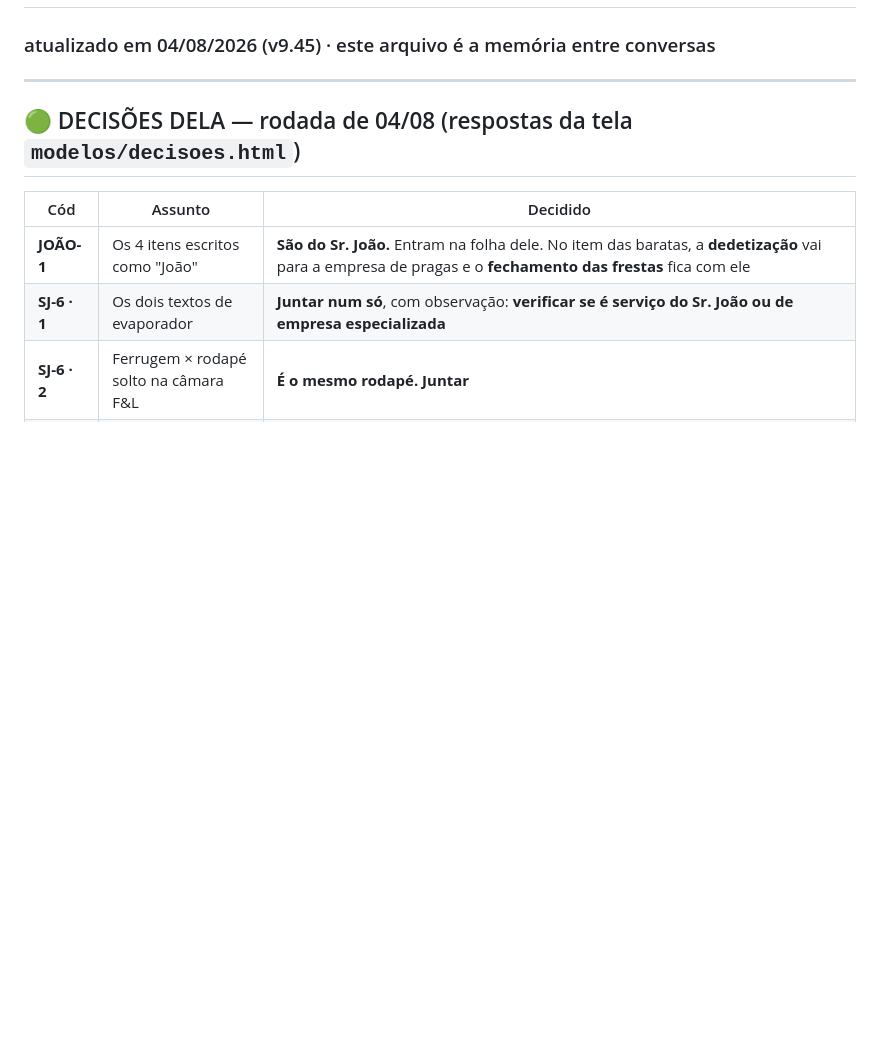
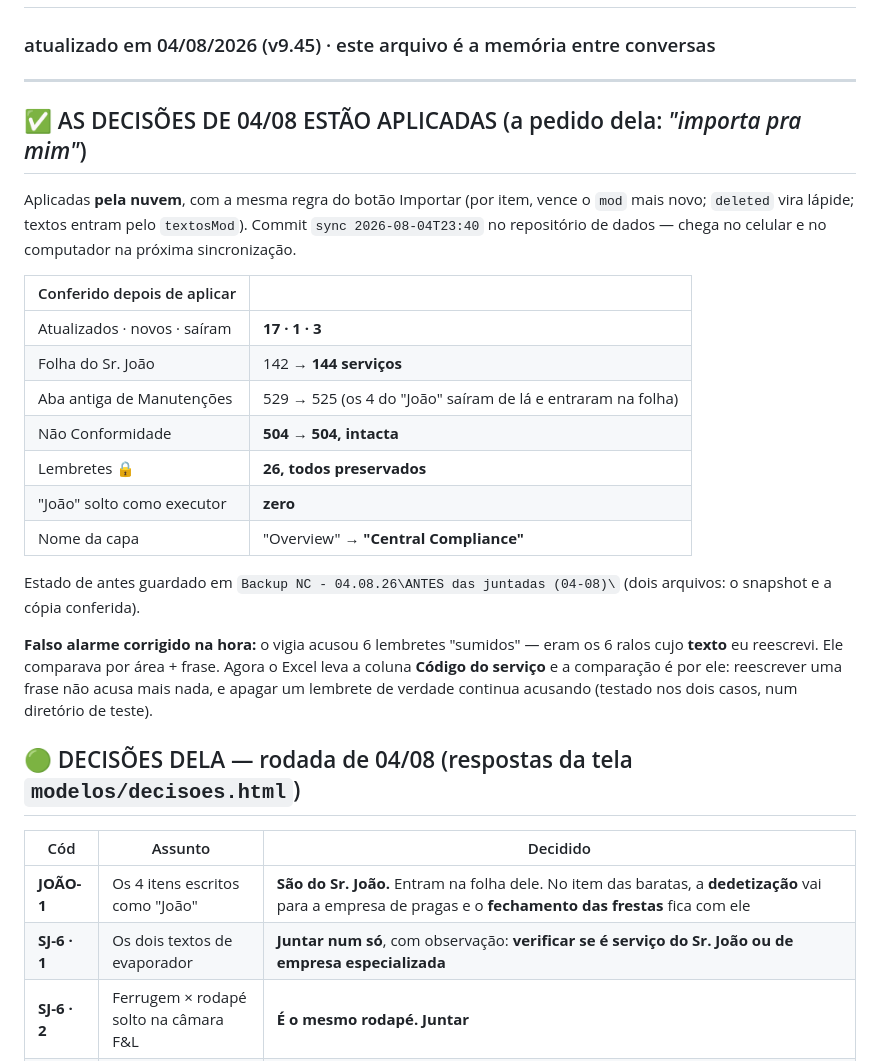
Before and after one commit to leticiaoliveira-gh/banco-demandas, a Markdown page: PENDENCIAS.md, the part around the change. GitHub-like rendering; blank space fills up the shorter version.

Commit message:
PENDENCIAS: decisoes de 04-08 aplicadas na nuvem, com a conferencia item a item

```diff
--- a/PENDENCIAS.md
+++ b/PENDENCIAS.md
@@ -2,6 +2,32 @@
 ### atualizado em 04/08/2026 (v9.45) · este arquivo é a memória entre conversas
 
 ---
+
+## ✅ AS DECISÕES DE 04/08 ESTÃO APLICADAS (a pedido dela: *"importa pra mim"*)
+
+Aplicadas **pela nuvem**, com a mesma regra do botão Importar (por item, vence o
+`mod` mais novo; `deleted` vira lápide; textos entram pelo `textosMod`). Commit
+`sync 2026-08-04T23:40` no repositório de dados — chega no celular e no
+computador na próxima sincronização.
+
+| Conferido depois de aplicar | |
+|---|---|
+| Atualizados · novos · saíram | **17 · 1 · 3** |
+| Folha do Sr. João | 142 → **144 serviços** |
+| Aba antiga de Manutenções | 529 → 525 (os 4 do "João" saíram de lá e entraram na folha) |
+| Não Conformidade | **504 → 504, intacta** |
+| Lembretes 🔒 | **26, todos preservados** |
+| "João" solto como executor | **zero** |
+| Nome da capa | "Overview" → **"Central Compliance"** |
+
+Estado de antes guardado em `Backup NC - 04.08.26\ANTES das juntadas (04-08)\`
+(dois arquivos: o snapshot e a cópia conferida).
+
+**Falso alarme corrigido na hora:** o vigia acusou 6 lembretes "sumidos" — eram
+os 6 ralos cujo **texto** eu reescrevi. Ele comparava por área + frase. Agora o
+Excel leva a coluna **Código do serviço** e a comparação é por ele: reescrever
+uma frase não acusa mais nada, e apagar um lembrete de verdade continua
+acusando (testado nos dois casos, num diretório de teste).
 
 ## 🟢 DECISÕES DELA — rodada de 04/08 (respostas da tela `modelos/decisoes.html`)
 
```
